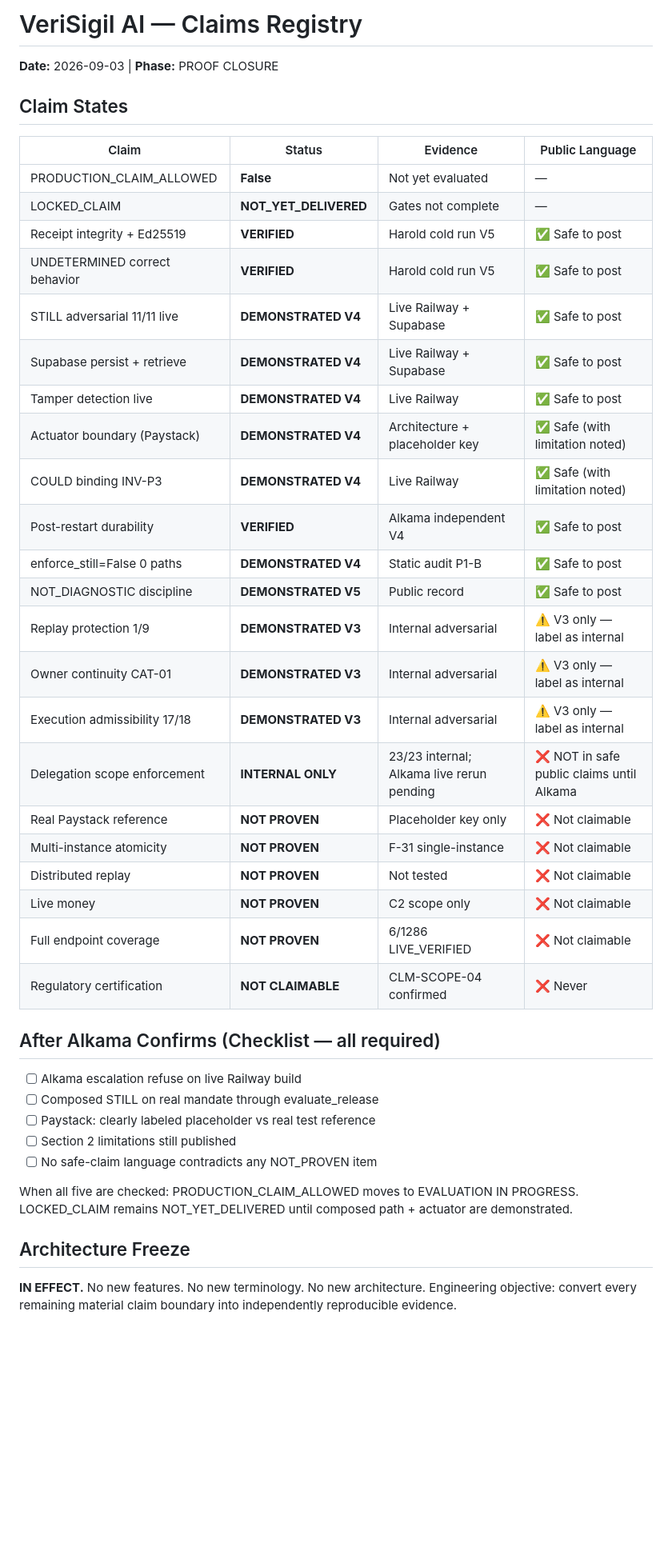
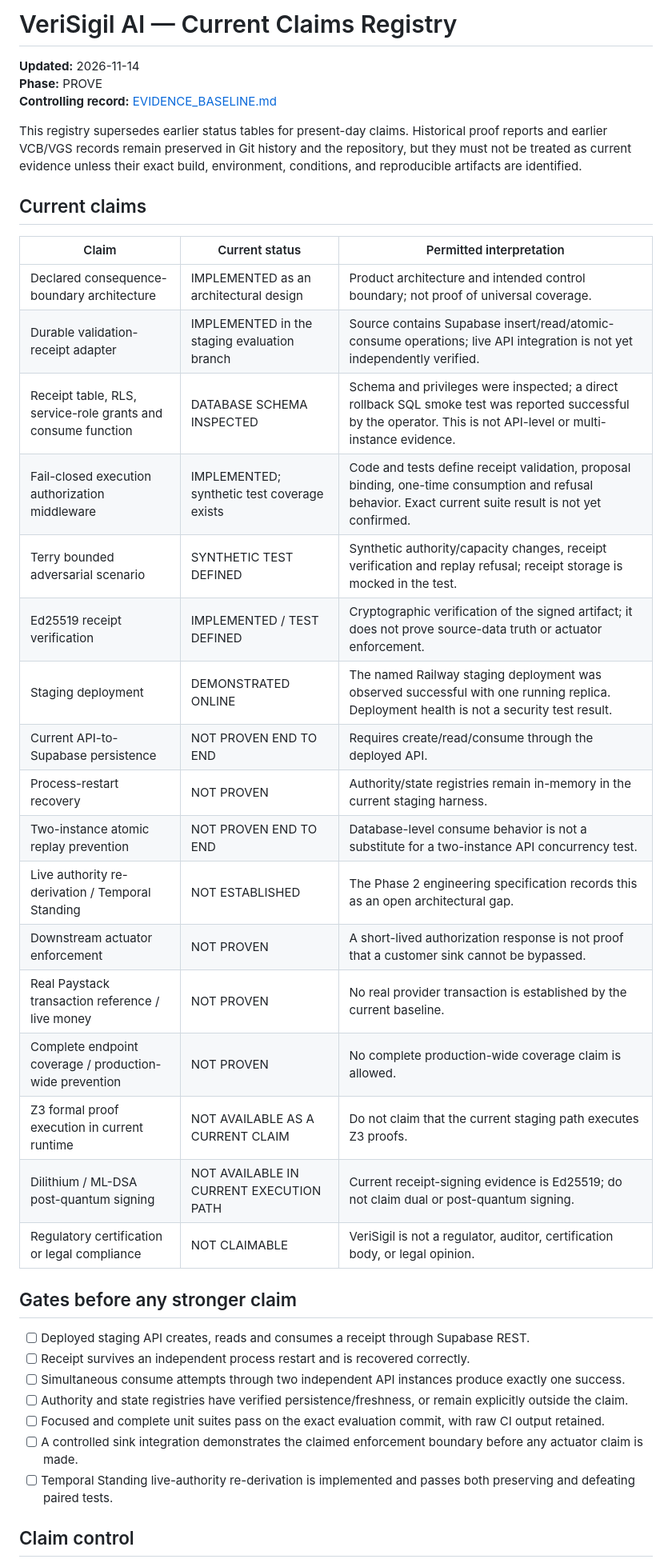
Before and after one commit to raheem-verisigil/verisigil-api, a Markdown page: CLAIMS_REGISTRY.md, the part around one of its changes. Shown at 80% size. Drawn GitHub-style; blank space fills up the shorter version.

Commit message:
docs: align CLAIMS_REGISTRY.md with current staging evidence baseline

```diff
--- a/CLAIMS_REGISTRY.md
+++ b/CLAIMS_REGISTRY.md
@@ -1,46 +1,42 @@
-# VeriSigil AI — Claims Registry
-**Date:** 2026-09-03 | **Phase:** PROOF CLOSURE
+# VeriSigil AI — Current Claims Registry
 
-## Claim States
+**Updated:** 2026-11-14
+**Phase:** PROVE
+**Controlling record:** [EVIDENCE_BASELINE.md](EVIDENCE_BASELINE.md)
 
-| Claim | Status | Evidence | Public Language |
-|-------|--------|----------|-----------------|
-| PRODUCTION_CLAIM_ALLOWED | **False** | Not yet evaluated | — |
-| LOCKED_CLAIM | **NOT_YET_DELIVERED** | Gates not complete | — |
-| Receipt integrity + Ed25519 | **VERIFIED** | Harold cold run V5 | ✅ Safe to post |
-| UNDETERMINED correct behavior | **VERIFIED** | Harold cold run V5 | ✅ Safe to post |
-| STILL adversarial 11/11 live | **DEMONSTRATED V4** | Live Railway + Supabase | ✅ Safe to post |
-| Supabase persist + retrieve | **DEMONSTRATED V4** | Live Railway + Supabase | ✅ Safe to post |
-| Tamper detection live | **DEMONSTRATED V4** | Live Railway | ✅ Safe to post |
-| Actuator boundary (Paystack) | **DEMONSTRATED V4** | Architecture + placeholder key | ✅ Safe (with limitation noted) |
-| COULD binding INV-P3 | **DEMONSTRATED V4** | Live Railway | ✅ Safe (with limitation noted) |
-| Post-restart durability | **VERIFIED** | Alkama independent V4 | ✅ Safe to post |
-| enforce_still=False 0 paths | **DEMONSTRATED V4** | Static audit P1-B | ✅ Safe to post |
-| NOT_DIAGNOSTIC discipline | **DEMONSTRATED V5** | Public record | ✅ Safe to post |
-| Replay protection 1/9 | **DEMONSTRATED V3** | Internal adversarial | ⚠️ V3 only — label as internal |
-| Owner continuity CAT-01 | **DEMONSTRATED V3** | Internal adversarial | ⚠️ V3 only — label as internal |
-| Execution admissibility 17/18 | **DEMONSTRATED V3** | Internal adversarial | ⚠️ V3 only — label as internal |
-| Delegation scope enforcement | **INTERNAL ONLY** | 23/23 internal; Alkama live rerun pending | ❌ NOT in safe public claims until Alkama |
-| Real Paystack reference | **NOT PROVEN** | Placeholder key only | ❌ Not claimable |
-| Multi-instance atomicity | **NOT PROVEN** | F-31 single-instance | ❌ Not claimable |
-| Distributed replay | **NOT PROVEN** | Not tested | ❌ Not claimable |
-| Live money | **NOT PROVEN** | C2 scope only | ❌ Not claimable |
-| Full endpoint coverage | **NOT PROVEN** | 6/1286 LIVE_VERIFIED | ❌ Not claimable |
-| Regulatory certification | **NOT CLAIMABLE** | CLM-SCOPE-04 confirmed | ❌ Never |
+This registry supersedes earlier status tables for present-day claims. Historical proof reports and earlier VCB/VGS records remain preserved in Git history and the repository, but they must not be treated as current evidence unless their exact build, environment, conditions, and reproducible artifacts are identified.
 
-## After Alkama Confirms (Checklist — all required)
+## Current claims
 
-- [ ] Alkama escalation refuse on live Railway build
-- [ ] Composed STILL on real mandate through evaluate_release
-- [ ] Paystack: clearly labeled placeholder vs real test reference
-- [ ] Section 2 limitations still published
-- [ ] No safe-claim language contradicts any NOT_PROVEN item
+| Claim | Current status | Permitted interpretation |
+|---|---|---|
+| Declared consequence-boundary architecture | IMPLEMENTED as an architectural design | Product architecture and intended control boundary; not proof of universal coverage. |
+| Durable validation-receipt adapter | IMPLEMENTED in the staging evaluation branch | Source contains Supabase insert/read/atomic-consume operations; live API integration is not yet independently verified. |
+| Receipt table, RLS, service-role grants and consume function | DATABASE SCHEMA INSPECTED | Schema and privileges were inspected; a direct rollback SQL smoke test was reported successful by the operator. This is not API-level or multi-instance evidence. |
+| Fail-closed execution authorization middleware | IMPLEMENTED; synthetic test coverage exists | Code and tests define receipt validation, proposal binding, one-time consumption and refusal behavior. Exact current suite result is not yet confirmed. |
+| Terry bounded adversarial scenario | SYNTHETIC TEST DEFINED | Synthetic authority/capacity changes, receipt verification and replay refusal; receipt storage is mocked in the test. |
+| Ed25519 receipt verification | IMPLEMENTED / TEST DEFINED | Cryptographic verification of the signed artifact; it does not prove source-data truth or actuator enforcement. |
+| Staging deployment | DEMONSTRATED ONLINE | The named Railway staging deployment was observed successful with one running replica. Deployment health is not a security test result. |
+| Current API-to-Supabase persistence | NOT PROVEN END TO END | Requires create/read/consume through the deployed API. |
+| Process-restart recovery | NOT PROVEN | Authority/state registries remain in-memory in the current staging harness. |
+| Two-instance atomic replay prevention | NOT PROVEN END TO END | Database-level consume behavior is not a substitute for a two-instance API concurrency test. |
+| Live authority re-derivation / Temporal Standing | NOT ESTABLISHED | The Phase 2 engineering specification records this as an open architectural gap. |
+| Downstream actuator enforcement | NOT PROVEN | A short-lived authorization response is not proof that a customer sink cannot be bypassed. |
+| Real Paystack transaction reference / live money | NOT PROVEN | No real provider transaction is established by the current baseline. |
+| Complete endpoint coverage / production-wide prevention | NOT PROVEN | No complete production-wide coverage claim is allowed. |
+| Z3 formal proof execution in current runtime | NOT AVAILABLE AS A CURRENT CLAIM | Do not claim that the current staging path executes Z3 proofs. |
+| Dilithium / ML-DSA post-quantum signing | NOT AVAILABLE IN CURRENT EXECUTION PATH | Current receipt-signing evidence is Ed25519; do not claim dual or post-quantum signing. |
+| Regulatory certification or legal compliance | NOT CLAIMABLE | VeriSigil is not a regulator, auditor, certification body, or legal opinion. |
 
-When all five are checked: PRODUCTION_CLAIM_ALLOWED moves to EVALUATION IN PROGRESS.
-LOCKED_CLAIM remains NOT_YET_DELIVERED until composed path + actuator are demonstrated.
+## Gates before any stronger claim
 
-## Architecture Freeze
+- [ ] Deployed staging API creates, reads and consumes a receipt through Supabase REST.
+- [ ] Receipt survives an independent process restart and is recovered correctly.
+- [ ] Simultaneous consume attempts through two independent API instances produce exactly one success.
+- [ ] Authority and state registries have verified persistence/freshness, or remain explicitly outside the claim.
+- [ ] Focused and complete unit suites pass on the exact evaluation commit, with raw CI output retained.
+- [ ] A controlled sink integration demonstrates the claimed enforcement boundary before any actuator claim is made.
+- [ ] Temporal Standing live-authority re-derivation is implemented and passes both preserving and defeating paired tests.
 
-**IN EFFECT.** No new features. No new terminology. No new architecture.
-Engineering objective: convert every remaining material claim boundary into independently reproducible evidence.
+## Claim control
 
```
Also changed, not shown: other parts of CLAIMS_REGISTRY.md (+3 -6 lines).
